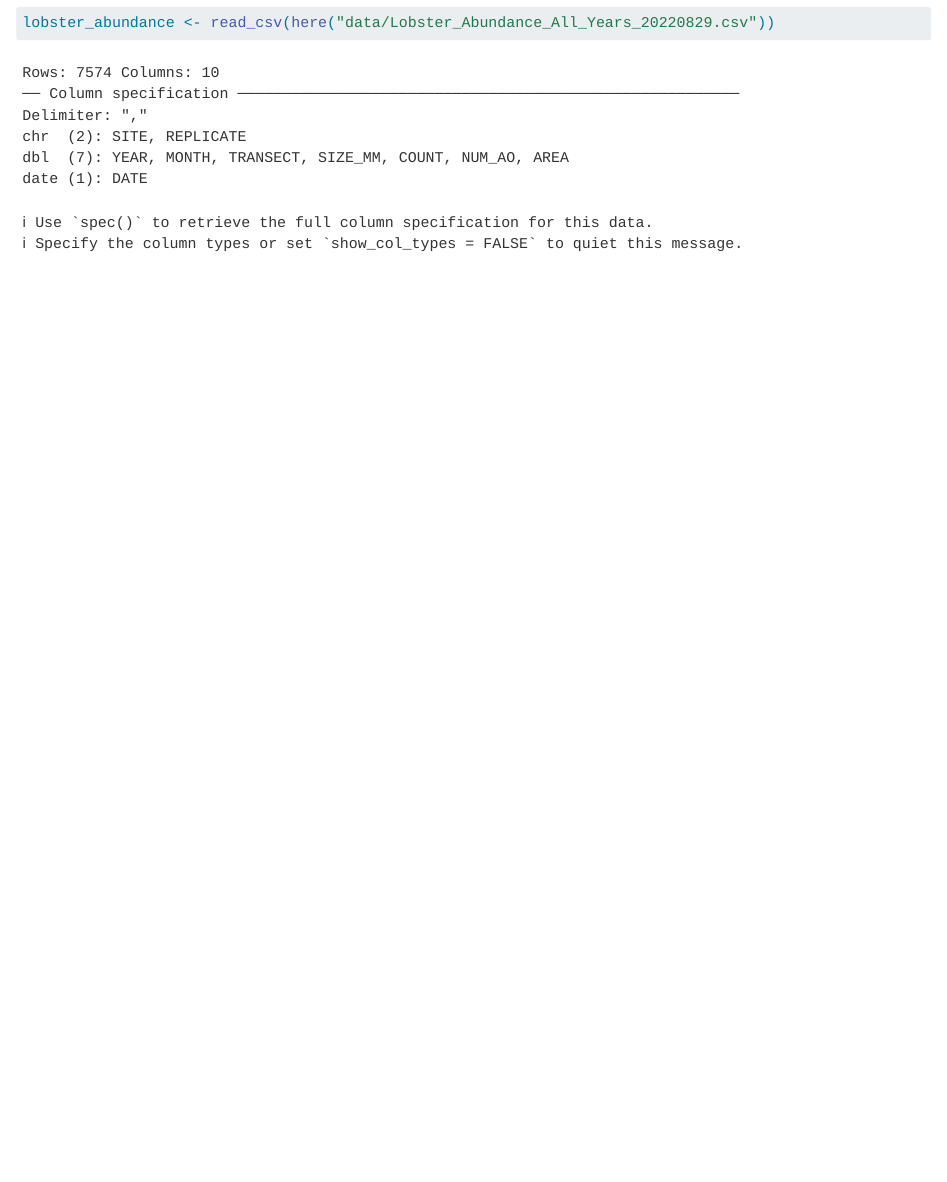
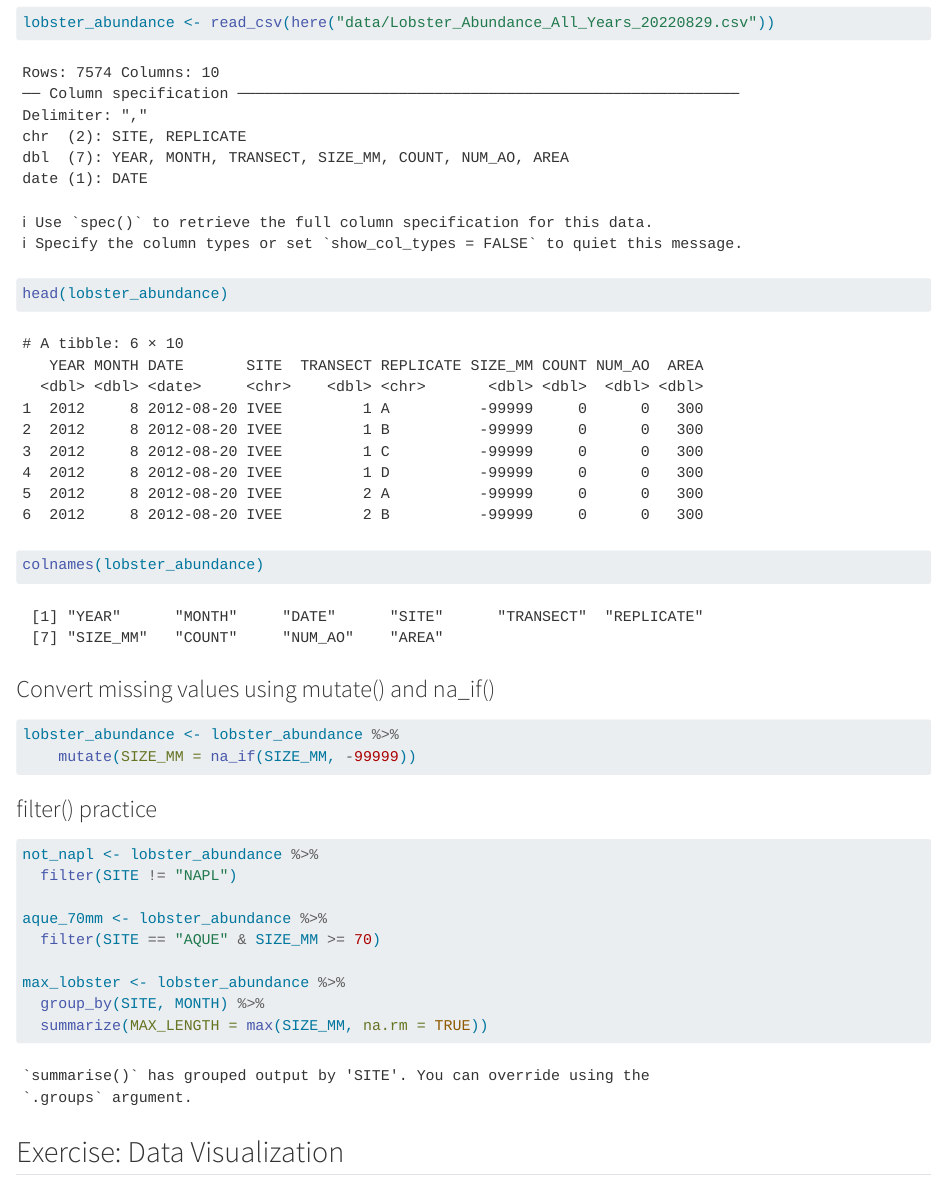
Before and after one commit to vvekimova1992-prog/valentina-andie, a Quarto document (analysis/owner-analysis.qmd): the page in a window 1100 px wide, from 390 px down. Rendered offline with R 4.5, knitr and Pandoc in place of Quarto, with nearby package versions.

Commit message:
Some correction added to the 1st stage

````diff
--- a/analysis/owner-analysis.qmd
+++ b/analysis/owner-analysis.qmd
@@ -19,6 +19,36 @@
 ```
 
 ### Reading the data
+
 ```{r}
 lobster_abundance <- read_csv(here("data/Lobster_Abundance_All_Years_20220829.csv"))
 ```
+
+```{r}
+head(lobster_abundance)
+```
+```{r}
+colnames(lobster_abundance)
+```
+
+
+### Convert missing values using mutate() and na_if()
+```{r}
+lobster_abundance <- lobster_abundance %>%
+    mutate(SIZE_MM = na_if(SIZE_MM, -99999))
+```
+
+### filter() practice
+```{r}
+not_napl <- lobster_abundance %>%
+  filter(SITE != "NAPL")
+
+aque_70mm <- lobster_abundance %>%
+  filter(SITE == "AQUE" & SIZE_MM >= 70)
+
+max_lobster <- lobster_abundance %>%
+  group_by(SITE, MONTH) %>%
+  summarize(MAX_LENGTH = max(SIZE_MM, na.rm = TRUE))
+```
+
+## Exercise: Data Visualization
````
